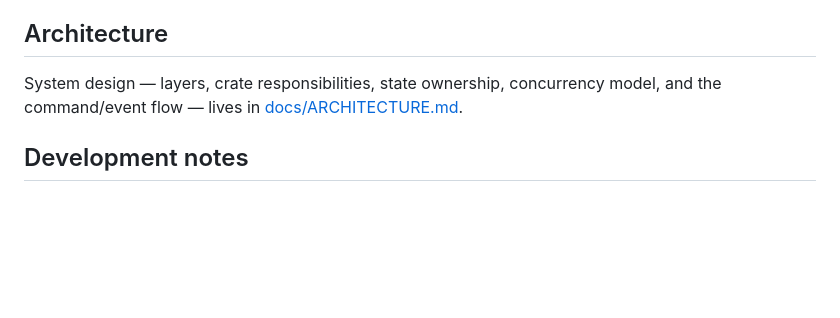
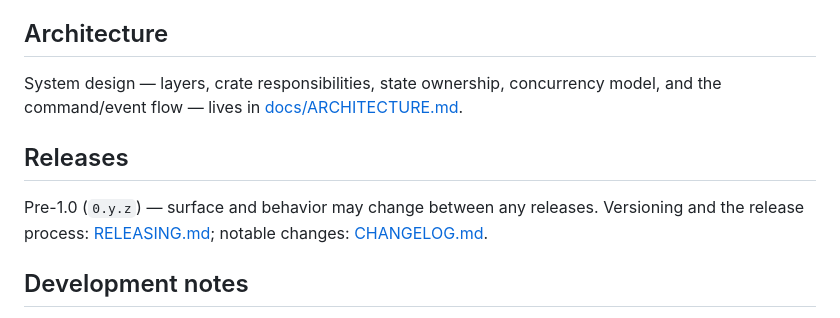
Before and after one commit to Oszkar/oto, a Markdown page: README.md, the part around the change. Drawn GitHub-style; blank space fills up the shorter version.

```diff
--- a/README.md
+++ b/README.md
@@ -132,6 +132,12 @@ System design — layers, crate responsibilities, state ownership,
 concurrency model, and the command/event flow — lives in
 [docs/ARCHITECTURE.md](docs/ARCHITECTURE.md).
 
+## Releases
+
+Pre-1.0 (`0.y.z`) — surface and behavior may change between any releases.
+Versioning and the release process: [RELEASING.md](RELEASING.md);
+notable changes: [CHANGELOG.md](CHANGELOG.md).
+
 ## Development notes
 
 - State management on the Dart side is **Riverpod 3 with codegen**. Define
```
Also changed, not shown: CHANGELOG.md (added, +21 -0 lines), RELEASING.md (added, +41 -0 lines).
